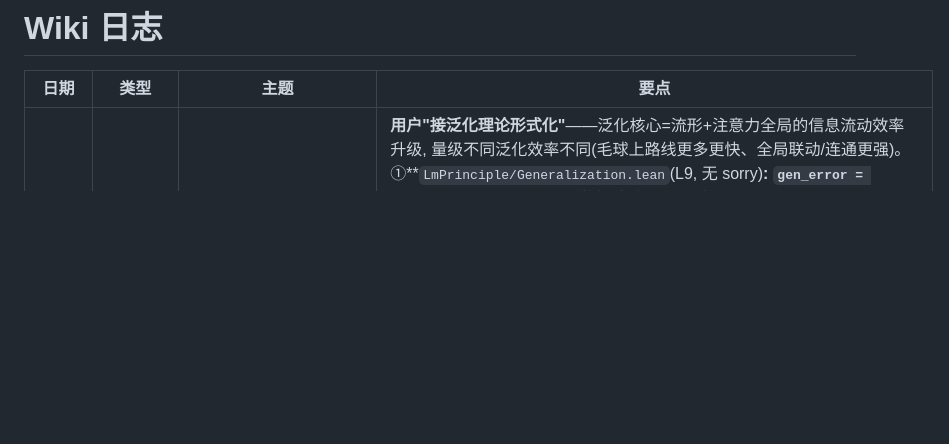
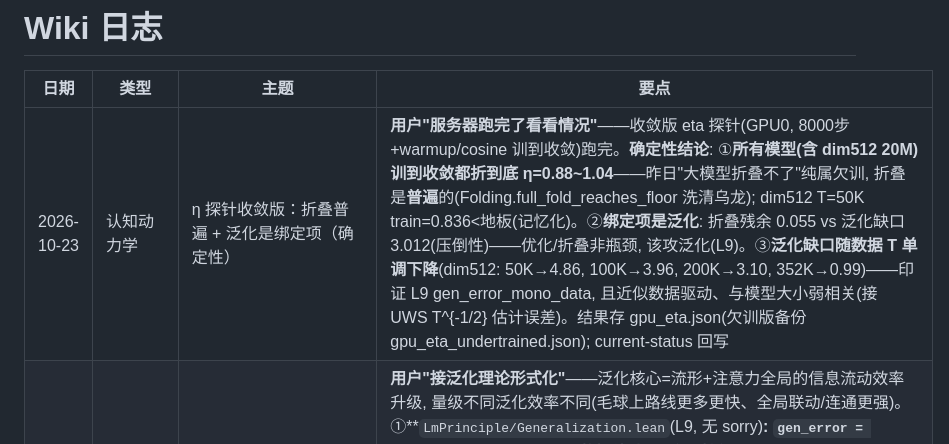
Before and after one commit to logos-42/lm-principle, a Markdown page: docs/wiki/log.md, the part around the change. Drawn GitHub-style; blank space fills up the shorter version.

```diff
--- a/docs/wiki/log.md
+++ b/docs/wiki/log.md
@@ -12,6 +12,7 @@ schema_version: 2
 
 | 日期 | 类型 | 主题 | 要点 |
 |------|------|------|------|
+| 2026-10-23 | 认知动力学 | η 探针收敛版：折叠普遍 + 泛化是绑定项（确定性） | **用户"服务器跑完了看看情况"**——收敛版 eta 探针(GPU0, 8000步+warmup/cosine 训到收敛)跑完。**确定性结论**: ①**所有模型(含 dim512 20M)训到收敛都折到底 η=0.88~1.04**——昨日"大模型折叠不了"纯属欠训, 折叠是**普遍**的(Folding.full_fold_reaches_floor 洗清乌龙); dim512 T=50K train=0.836<地板(记忆化)。②**绑定项是泛化**: 折叠残余 0.055 vs 泛化缺口 3.012(压倒性)——优化/折叠非瓶颈, 该攻泛化(L9)。③**泛化缺口随数据 T 单调下降**(dim512: 50K→4.86, 100K→3.96, 200K→3.10, 352K→0.99)——印证 L9 gen_error_mono_data, 且近似数据驱动、与模型大小弱相关(接 UWS T^{-1/2} 估计误差)。结果存 gpu_eta.json(欠训版备份 gpu_eta_undertrained.json); current-status 回写 |
 | 2026-10-22 | 认知动力学 | L9 泛化形式化 + η 探针双区间结果 | **用户"接泛化理论形式化"**——泛化核心=流形+注意力全局的信息流动效率升级, 量级不同泛化效率不同(毛球上路线更多更快、全局联动/连通更强)。①**`LmPrinciple/Generalization.lean`(L9, 无 sorry)**: `gen_error = data_term T · penalty κ`(数据估计项×连通性惩罚), `gen_error_mono_data`(数据↑误差↓, 接 UWS T^{-1/2})/`gen_error_mono_conn`(连通性↑误差↓)/`global_routing_min_gen`(注意力全局路由=最大连通性⟹泛化误差最小, 胜过 CNN 局部)。②**η 探针跑完(GPU1, 冻结语料, 同时记 train+test)**: **双区间铁证**——dim128(小模型)η=0.53~0.97(折到地板, train~1.0-1.7), gen_gap 大(0.65-3.20, 泛化绑定); dim256/512(大模型+少数据)η≈0(train 卡在单字 CE 4.6, **复核=欠训**: 1500 步/固定 lr 对 2000 万参数远不够, 非数据不够、**非"折叠不了"**), gen_gap≈0。**结论(已修正)**: 干净结论是 dim128(训练充分)η=0.53~0.97 折到地板——**折叠可达, Folding.full_fold_reaches_floor 印证**; 大模型 η≈0 是欠训乌龙, **不能**解读为"大模型折叠不了"或 capped_fold_above_floor; 需训到收敛(加步数+调 lr/预热)再测大模型折叠。诚实: dim128/T200K 的 s44 训练发散拉低均值。gap2/current-status 回写 |
 | 2026-10-22 | 认知动力学 | G2 第一梯队形式化完成（注水 D(R) + G2 组装, 无 sorry） | **用户"先补第一梯队, 之后跑验证, 探针处理好后继续后面"**。第一梯队两件 Lean 化: ①`LmPrinciple/WaterFilling.lean`(keystone)——注水失真 `waterfill_D(θ)=Σ min(λ_i,θ)`, `waterfill_D_mono_theta`(θ↑失真↑)/`distortion_antitone_rate`(θ(R)非增⟹D(R)非增, **证明**了 `OptEff.loss_mono_in_eta` 里当假设的 `Antitone D`)/端点(≤Σλ, D(0)=0); 诚实: KKT 最优性仍以 `Antitone θ` 为输入假设。②`LmPrinciple/G2.lean`(组装)——`r_ach=min(R_cap,R_data)·η`, `g2_loss=H_floor+D(R_ach)`, `g2_loss_mono_data`/`_eta`/`_both`(数据↑、折叠↑都压低损失)。`#print axioms` 仅 `[propext, Classical.choice, Quot.sound]` 无 sorry; 6 个新文件(WaterFilling/G2/Folding/OptEff/DataRate/HairyBall)全编译通过。G2 现在有完整 Lean 单调骨架。**下一步**: 跑 η 探针(折叠深度实测)验证, 再攻第二梯队(L-switch crossover/谱尾→规模律/泛化项)。gap2/current-status 回写 |
 | 2026-10-22 | 认知动力学 | η 的"毛球折叠"几何重构形式化（接用户直觉, 验证留后） | **用户"可以先形式化, 在之后验证"**——把"梯度下降=找毛球怎么向内折叠"的直觉形式化为**折叠深度 η**。新建 `LmPrinciple/Folding.lean`(自包含, `#print axioms` 仅 `[propext, Classical.choice, Quot.sound]` 无 sorry): `residual_excess E0 η=E₀(1−η)`(还没折掉的可约超额)、`loss_after_fold H E0 η=H+E₀(1−η)`、`loss_after_fold_mono`(折越深损失越低)、`full_fold_reaches_floor`(η=1 折到底⟹损失=地板, 对应实测 dim192/T160K 训练 1.556<地板 1.628 记忆化)、`no_fold_full_excess`(η=0⟹地板+E₀)、`capped_fold_above_floor`(封顶 η_max<1⟹下不去地板)。**HB1 桥**: "纯切向折叠必在强制零点卡住⟹封顶"接 `HairyBall.forced_zero_trapped`, "残差解封⟹可达 η=1" 接 `HairyBall.residual_removes_forced_zero`; 标量 η↔拓扑零点是**建模桥**(诚实标注非拓扑等价)。G2 中 η=折叠深度, 与 L-data(DataRate)合成"更多数据/更深折叠都压低损失"。**剩(验证留后)**: 折叠深度 η 的实测标定 + 与 UWS 吸引子形状对应。gap2/current-status 回写 |
```
Also changed, not shown: docs/wiki/current-status.md (+1 -1 lines).
